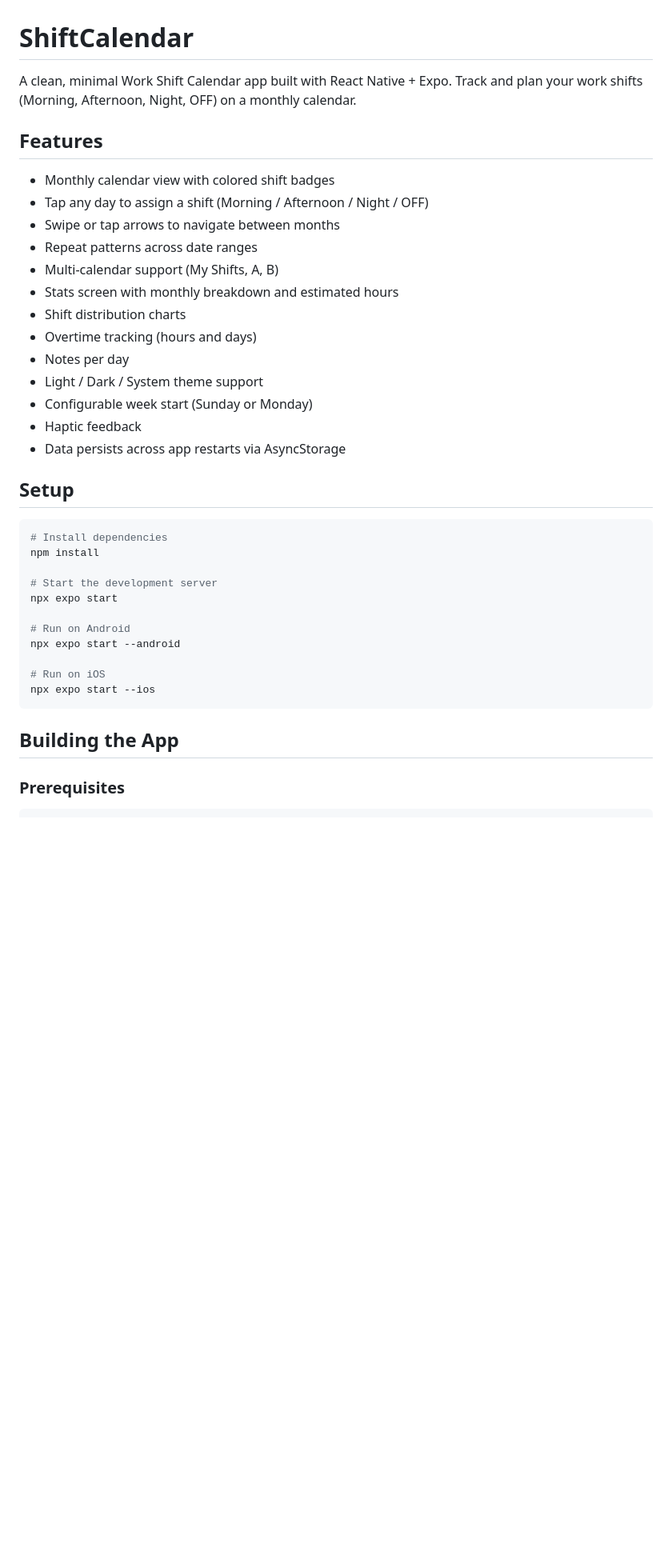
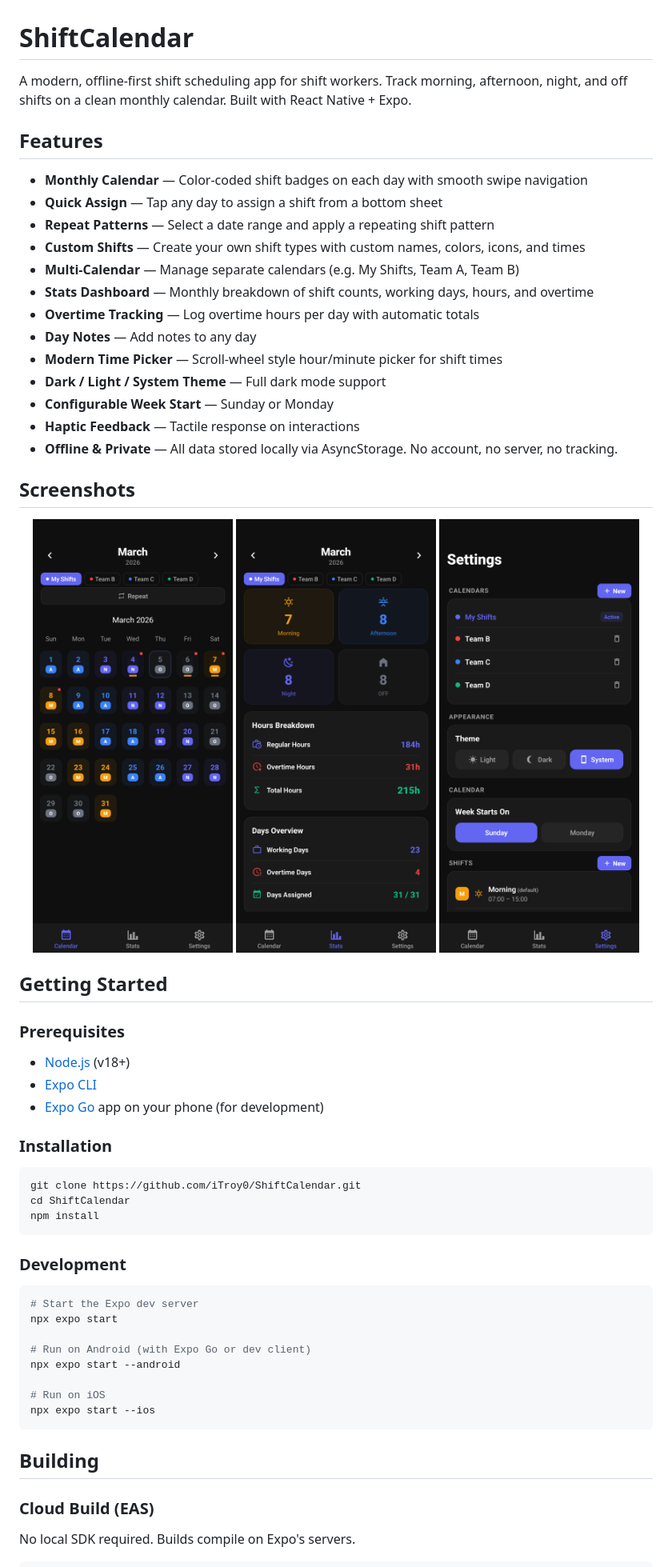
Before and after one commit to iTroy0/ShiftCalendar, a Markdown page: README.md, the part around the change printed below. Shown: that part at 80% size. GitHub-like rendering; pictures changed too: screenshots/calendar.png (added), screenshots/settings.png (added), screenshots/stats.png (added); blank space fills up the shorter version.

````diff
--- a/README.md
+++ b/README.md
@@ -1,41 +1,64 @@
 # ShiftCalendar
 
-A clean, minimal Work Shift Calendar app built with React Native + Expo. Track and plan your work shifts (Morning, Afternoon, Night, OFF) on a monthly calendar.
+A modern, offline-first shift scheduling app for shift workers. Track morning, afternoon, night, and off shifts on a clean monthly calendar. Built with React Native + Expo.
 
 ## Features
 
-- Monthly calendar view with colored shift badges
-- Tap any day to assign a shift (Morning / Afternoon / Night / OFF)
-- Swipe or tap arrows to navigate between months
-- Repeat patterns across date ranges
-- Multi-calendar support (My Shifts, A, B)
-- Stats screen with monthly breakdown and estimated hours
-- Shift distribution charts
-- Overtime tracking (hours and days)
-- Notes per day
-- Light / Dark / System theme support
-- Configurable week start (Sunday or Monday)
-- Haptic feedback
-- Data persists across app restarts via AsyncStorage
+- **Monthly Calendar** — Color-coded shift badges on each day with smooth swipe navigation
+- **Quick Assign** — Tap any day to assign a shift from a bottom sheet
+- **Repeat Patterns** — Select a date range and apply a repeating shift pattern
+- **Custom Shifts** — Create your own shift types with custom names, colors, icons, and times
+- **Multi-Calendar** — Manage separate calendars (e.g. My Shifts, Team A, Team B)
+- **Stats Dashboard** — Monthly breakdown of shift counts, working days, hours, and overtime
+- **Overtime Tracking** — Log overtime hours per day with automatic totals
+- **Day Notes** — Add notes to any day
+- **Modern Time Picker** — Scroll-wheel style hour/minute picker for shift times
+- **Dark / Light / System Theme** — Full dark mode support
+- **Configurable Week Start** — Sunday or Monday
+- **Haptic Feedback** — Tactile response on interactions
+- **Offline & Private** — All data stored locally via AsyncStorage. No account, no server, no tracking.
 
-## Setup
+## Screenshots
+
+<p align="center">
+  <img src="screenshots/calendar.png" width="250" alt="Calendar" />
+  <img src="screenshots/stats.png" width="250" alt="Stats" />
+  <img src="screenshots/settings.png" width="250" alt="Settings" />
+</p>
+
+## Getting Started
+
+### Prerequisites
+
+- [Node.js](https://nodejs.org/) (v18+)
+- [Expo CLI](https://docs.expo.dev/get-started/installation/)
+- [Expo Go](https://expo.dev/go) app on your phone (for development)
+
+### Installation
 
 ```bash
-# Install dependencies
+git clone https://github.com/iTroy0/ShiftCalendar.git
+cd ShiftCalendar
 npm install
+```
 
-# Start the development server
+### Development
+
+```bash
+# Start the Expo dev server
 npx expo start
 
-# Run on Android
+# Run on Android (with Expo Go or dev client)
 npx expo start --android
 
 # Run on iOS
 npx expo start --ios
 ```
 
-## Building the App
+## Building
 
-### Prerequisites
+### Cloud Build (EAS)
+
+No local SDK required. Builds compile on Expo's servers.
 
 ```bash
````
Also changed, not shown: other parts of README.md (+72 -43 lines), 3 other files.
